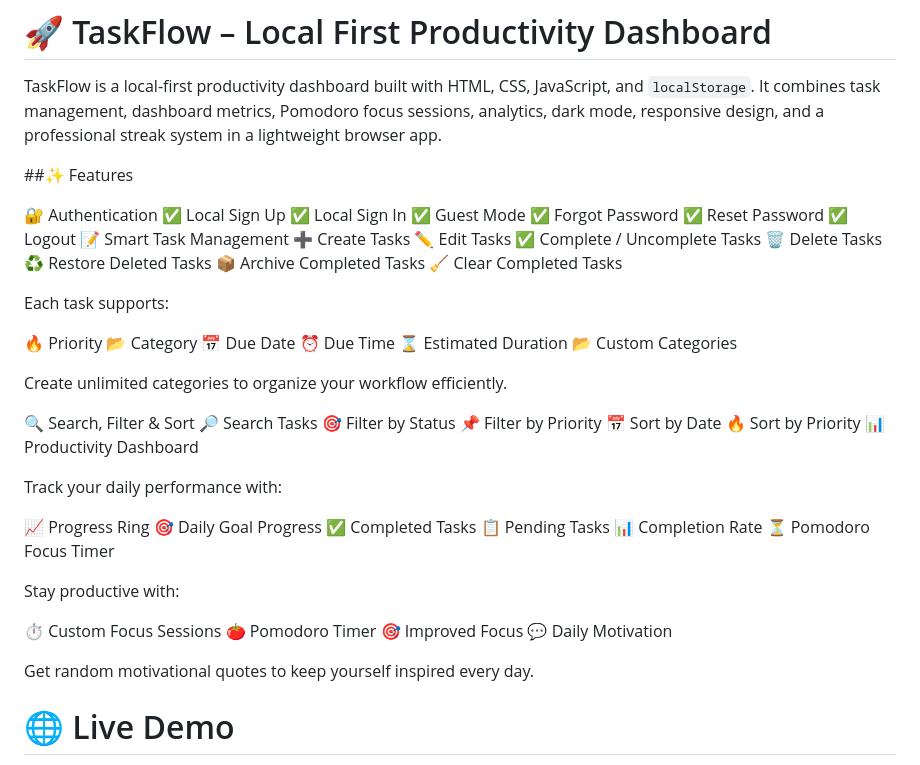
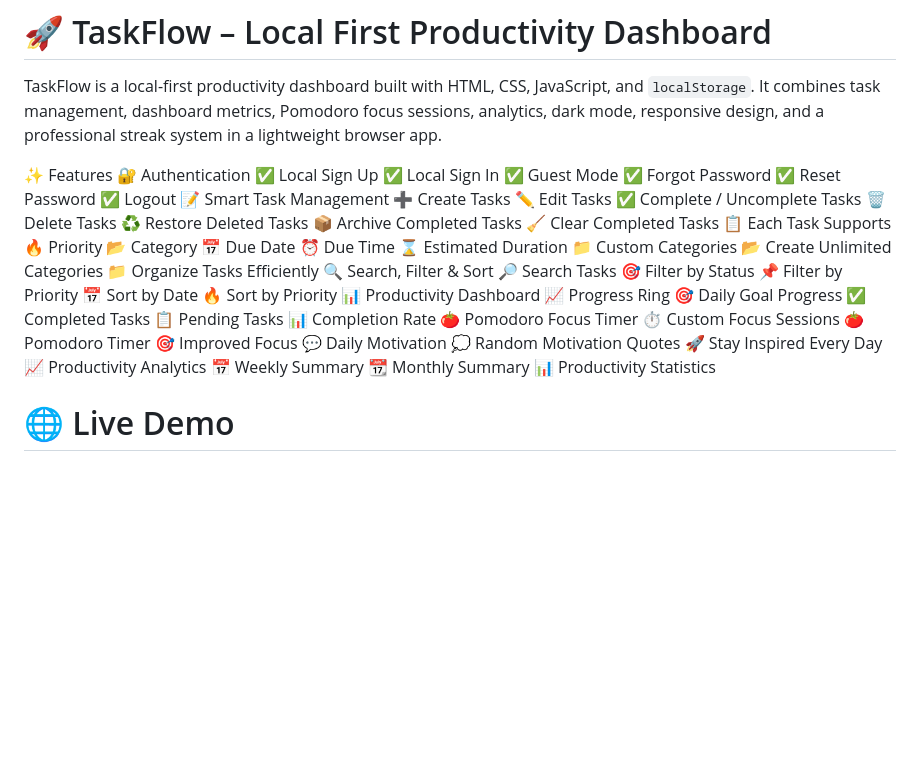
Before and after one commit to sherayvatsya/TO-DO-LIST-APP, a Markdown page: README.md, the part around the change. Drawn GitHub-style; blank space fills up the shorter version.

```diff
--- a/README.md
+++ b/README.md
@@ -2,8 +2,7 @@
 
 TaskFlow is a local-first productivity dashboard built with HTML, CSS, JavaScript, and `localStorage`. It combines task management, dashboard metrics, Pomodoro focus sessions, analytics, dark mode, responsive design, and a professional streak system in a lightweight browser app.
 
-##✨ Features
-
+✨ Features
 🔐 Authentication
 ✅ Local Sign Up
 ✅ Local Sign In
@@ -15,22 +14,19 @@ TaskFlow is a local-first productivity dashboard built with HTML, CSS, JavaScrip
 ➕ Create Tasks
 ✏️ Edit Tasks
 ✅ Complete / Uncomplete Tasks
-🗑 Delete Tasks
-♻ Restore Deleted Tasks
+🗑️ Delete Tasks
+♻️ Restore Deleted Tasks
 📦 Archive Completed Tasks
 🧹 Clear Completed Tasks
-
-Each task supports:
-
+📋 Each Task Supports
 🔥 Priority
 📂 Category
 📅 Due Date
 ⏰ Due Time
 ⌛ Estimated Duration
-📂 Custom Categories
-
-Create unlimited categories to organize your workflow efficiently.
-
+📁 Custom Categories
+📂 Create Unlimited Categories
+📁 Organize Tasks Efficiently
 🔍 Search, Filter & Sort
 🔎 Search Tasks
 🎯 Filter by Status
@@ -38,25 +34,22 @@ Create unlimited categories to organize your workflow efficiently.
 📅 Sort by Date
 🔥 Sort by Priority
 📊 Productivity Dashboard
-
-Track your daily performance with:
-
 📈 Progress Ring
 🎯 Daily Goal Progress
 ✅ Completed Tasks
 📋 Pending Tasks
 📊 Completion Rate
-⏳ Pomodoro Focus Timer
-
-Stay productive with:
-
-⏱ Custom Focus Sessions
+🍅 Pomodoro Focus Timer
+⏱️ Custom Focus Sessions
 🍅 Pomodoro Timer
 🎯 Improved Focus
 💬 Daily Motivation
-
-Get random motivational quotes to keep yourself inspired every day.
-
+💭 Random Motivation Quotes
+🚀 Stay Inspired Every Day
+📈 Productivity Analytics
+📅 Weekly Summary
+📆 Monthly Summary
+📊 Productivity Statistics
 
 # 🌐 Live Demo
 
```
